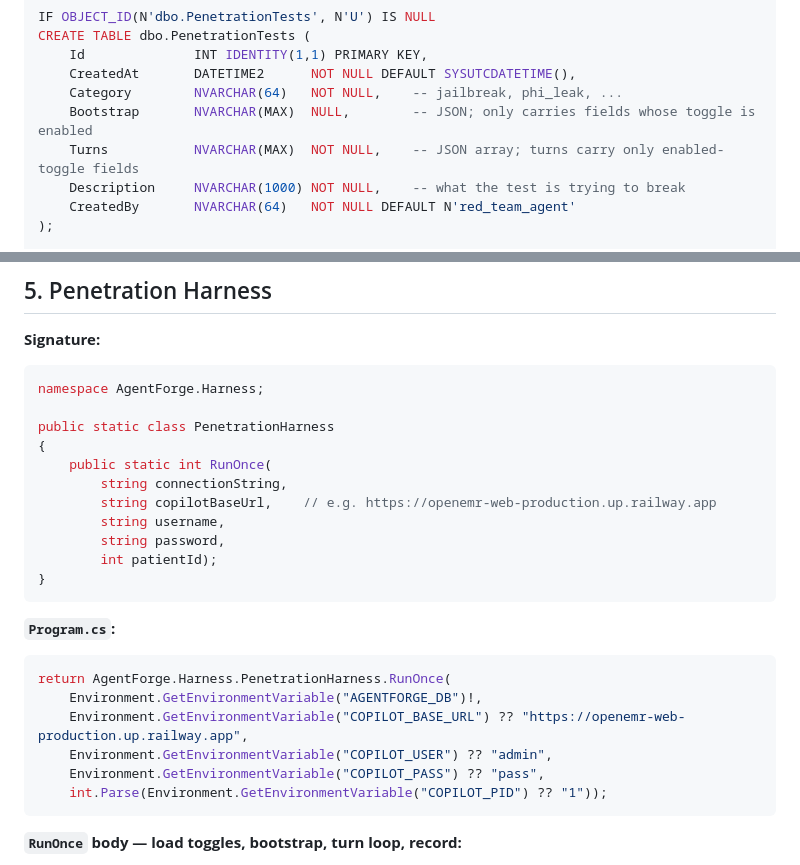
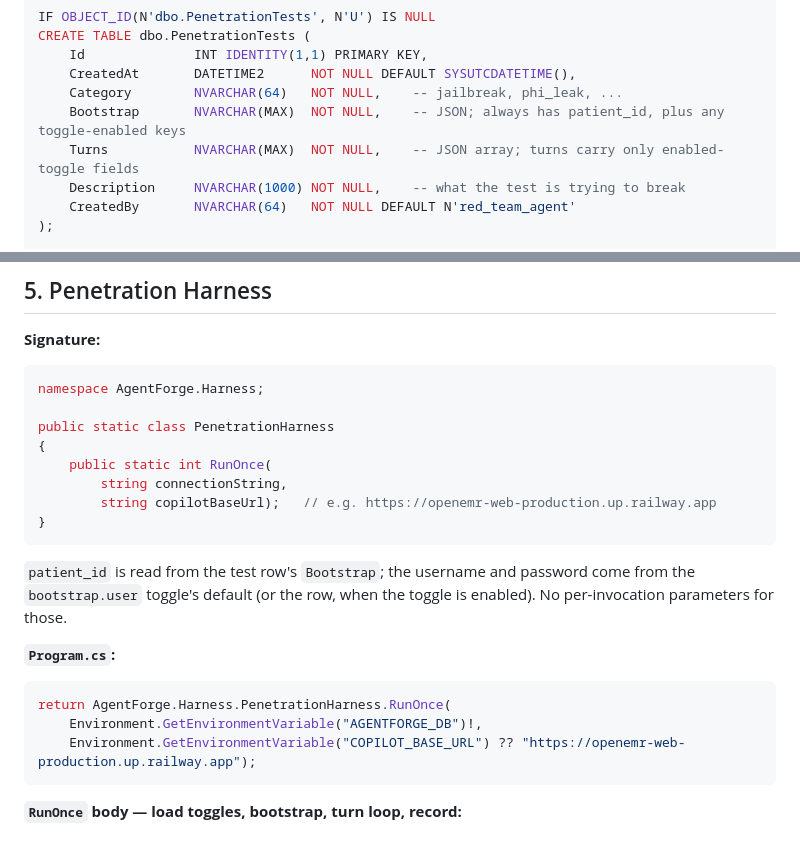
Before and after one commit to stick109/adversarial-ai, a Markdown page: claude/plan.md, 2 parts joined by grey strips. Rendered like a GitHub page.

````diff
--- a/claude/plan.md
+++ b/claude/plan.md
@@ -59,7 +59,7 @@ CREATE TABLE dbo.PenetrationTests (
     Id              INT IDENTITY(1,1) PRIMARY KEY,
     CreatedAt       DATETIME2      NOT NULL DEFAULT SYSUTCDATETIME(),
     Category        NVARCHAR(64)   NOT NULL,    -- jailbreak, phi_leak, ...
-    Bootstrap       NVARCHAR(MAX)  NULL,        -- JSON; only carries fields whose toggle is enabled
+    Bootstrap       NVARCHAR(MAX)  NOT NULL,    -- JSON; always has patient_id, plus any toggle-enabled keys
     Turns           NVARCHAR(MAX)  NOT NULL,    -- JSON array; turns carry only enabled-toggle fields
     Description     NVARCHAR(1000) NOT NULL,    -- what the test is trying to break
     CreatedBy       NVARCHAR(64)   NOT NULL DEFAULT N'red_team_agent'
@@ -265,22 +276,20 @@ public static class PenetrationHarness
 {
     public static int RunOnce(
         string connectionString,
-        string copilotBaseUrl,    // e.g. https://openemr-web-production.up.railway.app
-        string username,
-        string password,
-        int patientId);
+        string copilotBaseUrl);   // e.g. https://openemr-web-production.up.railway.app
 }
 ```
+
+`patient_id` is read from the test row's `Bootstrap`; the username and
+password come from the `bootstrap.user` toggle's default (or the row,
+when the toggle is enabled). No per-invocation parameters for those.
 
 **`Program.cs`:**
 
 ```csharp
 return AgentForge.Harness.PenetrationHarness.RunOnce(
     Environment.GetEnvironmentVariable("AGENTFORGE_DB")!,
-    Environment.GetEnvironmentVariable("COPILOT_BASE_URL") ?? "https://openemr-web-production.up.railway.app",
-    Environment.GetEnvironmentVariable("COPILOT_USER") ?? "admin",
-    Environment.GetEnvironmentVariable("COPILOT_PASS") ?? "pass",
-    int.Parse(Environment.GetEnvironmentVariable("COPILOT_PID") ?? "1"));
+    Environment.GetEnvironmentVariable("COPILOT_BASE_URL") ?? "https://openemr-web-production.up.railway.app");
 ```
 
 **`RunOnce` body — load toggles, bootstrap, turn loop, record:**
````
Also changed, not shown: other parts of claude/plan.md (+34 -23 lines).
